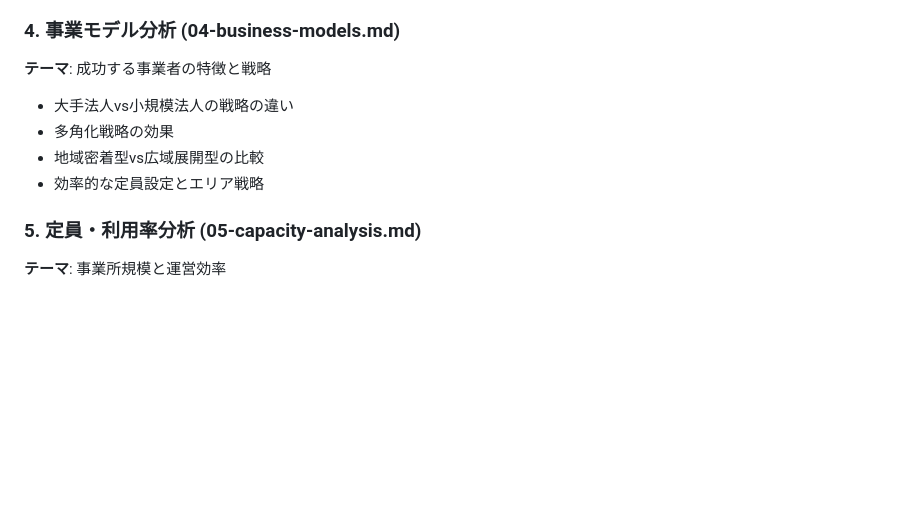
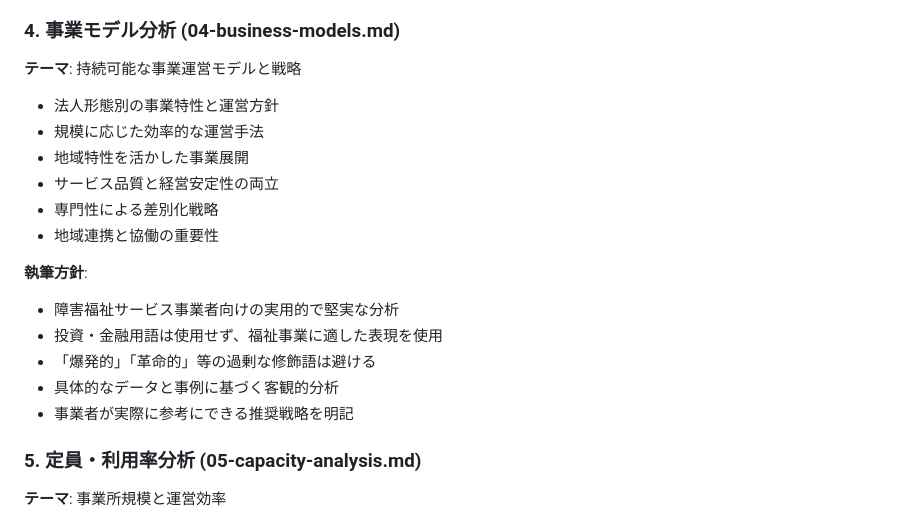
Before and after one commit to puklipo/service-guide, a Markdown page: resources/articles/README.md, the part around the change. Rendered like a GitHub page; blank space fills up the shorter version.

```diff
--- a/resources/articles/README.md
+++ b/resources/articles/README.md
@@ -57,11 +57,20 @@ resources/articles/
 - サービス複合化の傾向
 
 ### 4. 事業モデル分析 (04-business-models.md)
-**テーマ**: 成功する事業者の特徴と戦略
-- 大手法人vs小規模法人の戦略の違い
-- 多角化戦略の効果
-- 地域密着型vs広域展開型の比較
-- 効率的な定員設定とエリア戦略
+**テーマ**: 持続可能な事業運営モデルと戦略
+- 法人形態別の事業特性と運営方針
+- 規模に応じた効率的な運営手法
+- 地域特性を活かした事業展開
+- サービス品質と経営安定性の両立
+- 専門性による差別化戦略
+- 地域連携と協働の重要性
+
+**執筆方針**:
+- 障害福祉サービス事業者向けの実用的で堅実な分析
+- 投資・金融用語は使用せず、福祉事業に適した表現を使用
+- 「爆発的」「革命的」等の過剰な修飾語は避ける
+- 具体的なデータと事例に基づく客観的分析
+- 事業者が実際に参考にできる推奨戦略を明記
 
 ### 5. 定員・利用率分析 (05-capacity-analysis.md)
 **テーマ**: 事業所規模と運営効率
```
